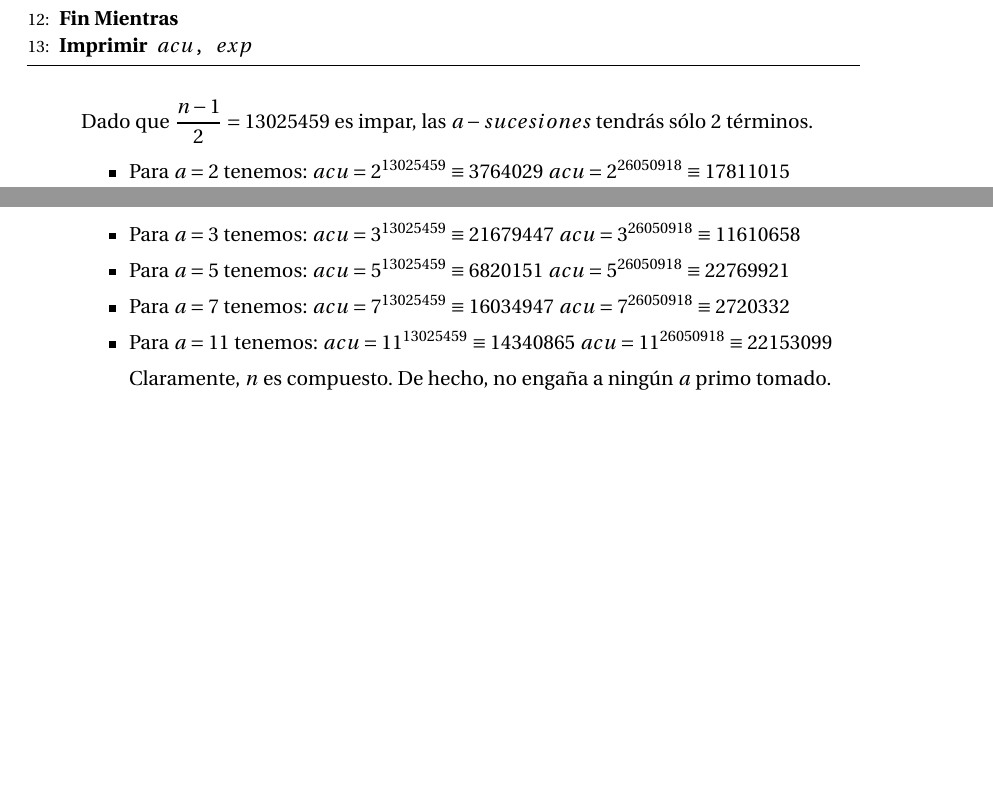
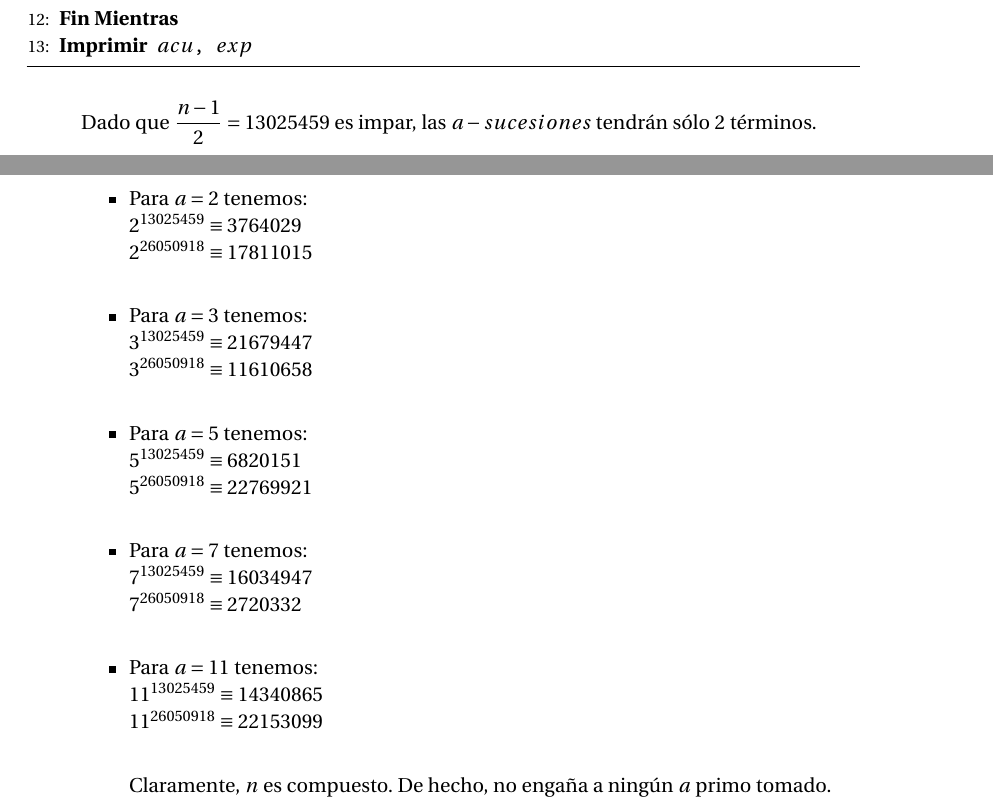
Before and after one commit to oxcar103/Practicas-TNC, a LaTeX document (Memoria.tex, which reads Ejercicio1.tex): two parts of pages 3 and 4 of 5 before the commit and two parts of pages 3 and 4 of 6 after it, joined at a grey line, cut so that both start at the same text, the shorter picture padded with empty space. Compiled offline with pdfLaTeX.

Commit message:
Mejora del estilo

```diff
--- a/Ejercicio1.tex
+++ b/Ejercicio1.tex
@@ -38,28 +38,28 @@
 			\label{Fast-exp}
 		\end{algorithm}
 
-		Dado que $\displaystyle \frac{n-1}{2} = 13025459$ es impar, las $a-sucesiones$ tendrás sólo 2 términos.
+		Dado que $\displaystyle \frac{n-1}{2} = 13025459$ es impar, las $a-sucesiones$ tendrán sólo 2 términos.
 
 		\begin{itemize}
-			\item Para $a = 2$ tenemos:
-				$acu = 2^{13025459} \equiv 3764029$
-				$acu = 2^{26050918} \equiv 17811015$
+			\item Para $a = 2$ tenemos:\\
+				$2^{13025459} \equiv 3764029$\\
+				$2^{26050918} \equiv 17811015$\\
 
-			\item Para $a = 3$ tenemos:
-				$acu = 3^{13025459} \equiv 21679447$
-				$acu = 3^{26050918} \equiv 11610658$
+			\item Para $a = 3$ tenemos:\\
+				$3^{13025459} \equiv 21679447$\\
+				$3^{26050918} \equiv 11610658$\\
 
-			\item Para $a = 5$ tenemos:
-				$acu = 5^{13025459} \equiv 6820151$
-				$acu = 5^{26050918} \equiv 22769921$
+			\item Para $a = 5$ tenemos:\\
+				$5^{13025459} \equiv 6820151$\\
+				$5^{26050918} \equiv 22769921$\\
 
-			\item Para $a = 7$ tenemos:
-				$acu = 7^{13025459} \equiv 16034947$
-				$acu = 7^{26050918} \equiv 2720332$
+			\item Para $a = 7$ tenemos:\\
+				$7^{13025459} \equiv 16034947$\\
+				$7^{26050918} \equiv 2720332$\\
 
-			\item Para $a = 11$ tenemos:
-				$acu = 11^{13025459} \equiv 14340865$
-				$acu = 11^{26050918} \equiv 22153099$
+			\item Para $a = 11$ tenemos:\\
+				$11^{13025459} \equiv 14340865$\\
+				$11^{26050918} \equiv 22153099$\\
 
 			Claramente, $n$ es compuesto. De hecho, no engaña a ningún $a$ primo tomado.
 		\end{itemize}
```
